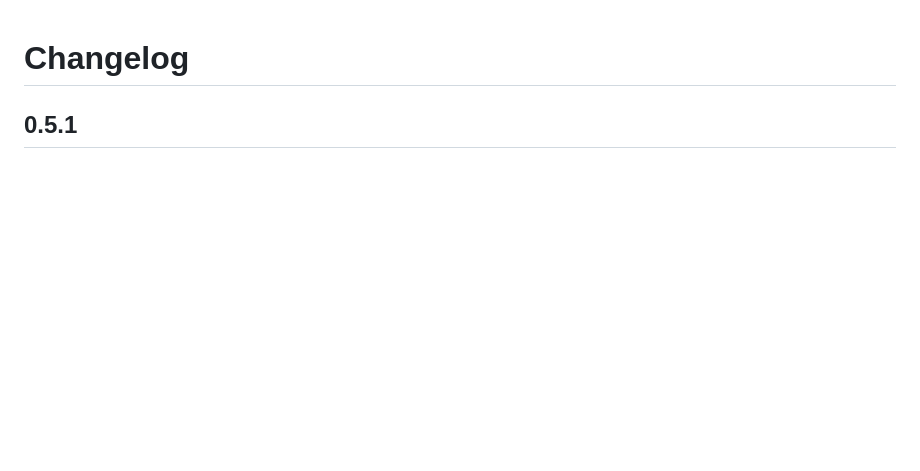
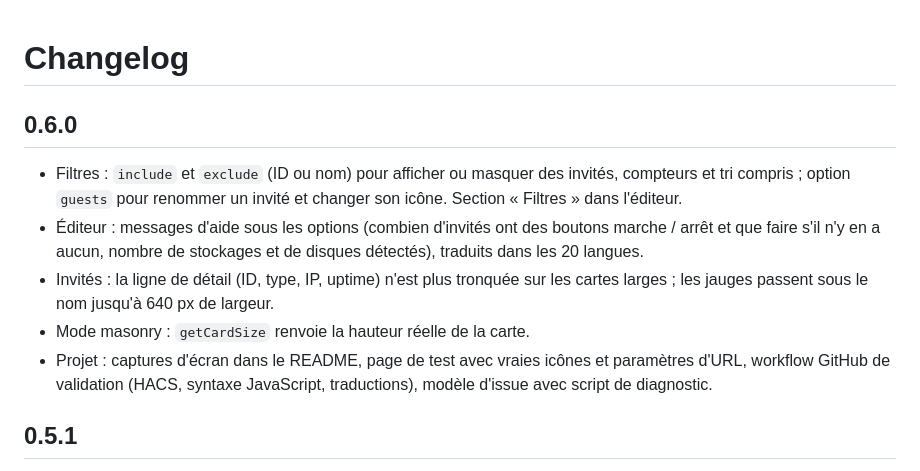
Before and after one commit to aubierr/ha-proxmox-card, a Markdown page: CHANGELOG.md, the part around the change. GitHub-like rendering; blank space fills up the shorter version.

```diff
--- a/CHANGELOG.md
+++ b/CHANGELOG.md
@@ -1,4 +1,12 @@
 # Changelog
+
+## 0.6.0
+
+- Filtres : `include` et `exclude` (ID ou nom) pour afficher ou masquer des invités, compteurs et tri compris ; option `guests` pour renommer un invité et changer son icône. Section « Filtres » dans l'éditeur.
+- Éditeur : messages d'aide sous les options (combien d'invités ont des boutons marche / arrêt et que faire s'il n'y en a aucun, nombre de stockages et de disques détectés), traduits dans les 20 langues.
+- Invités : la ligne de détail (ID, type, IP, uptime) n'est plus tronquée sur les cartes larges ; les jauges passent sous le nom jusqu'à 640 px de largeur.
+- Mode masonry : `getCardSize` renvoie la hauteur réelle de la carte.
+- Projet : captures d'écran dans le README, page de test avec vraies icônes et paramètres d'URL, workflow GitHub de validation (HACS, syntaxe JavaScript, traductions), modèle d'issue avec script de diagnostic.
 
 ## 0.5.1
 
```
Also changed, not shown: .github/ISSUE_TEMPLATE/bug_report.md (added, +26 -0 lines), README.md (+57 -3 lines), docs/screenshots/card-dark.png (added), docs/screenshots/card-light.png (added), docs/screenshots/card-mobile.png (added), 4 other files.
